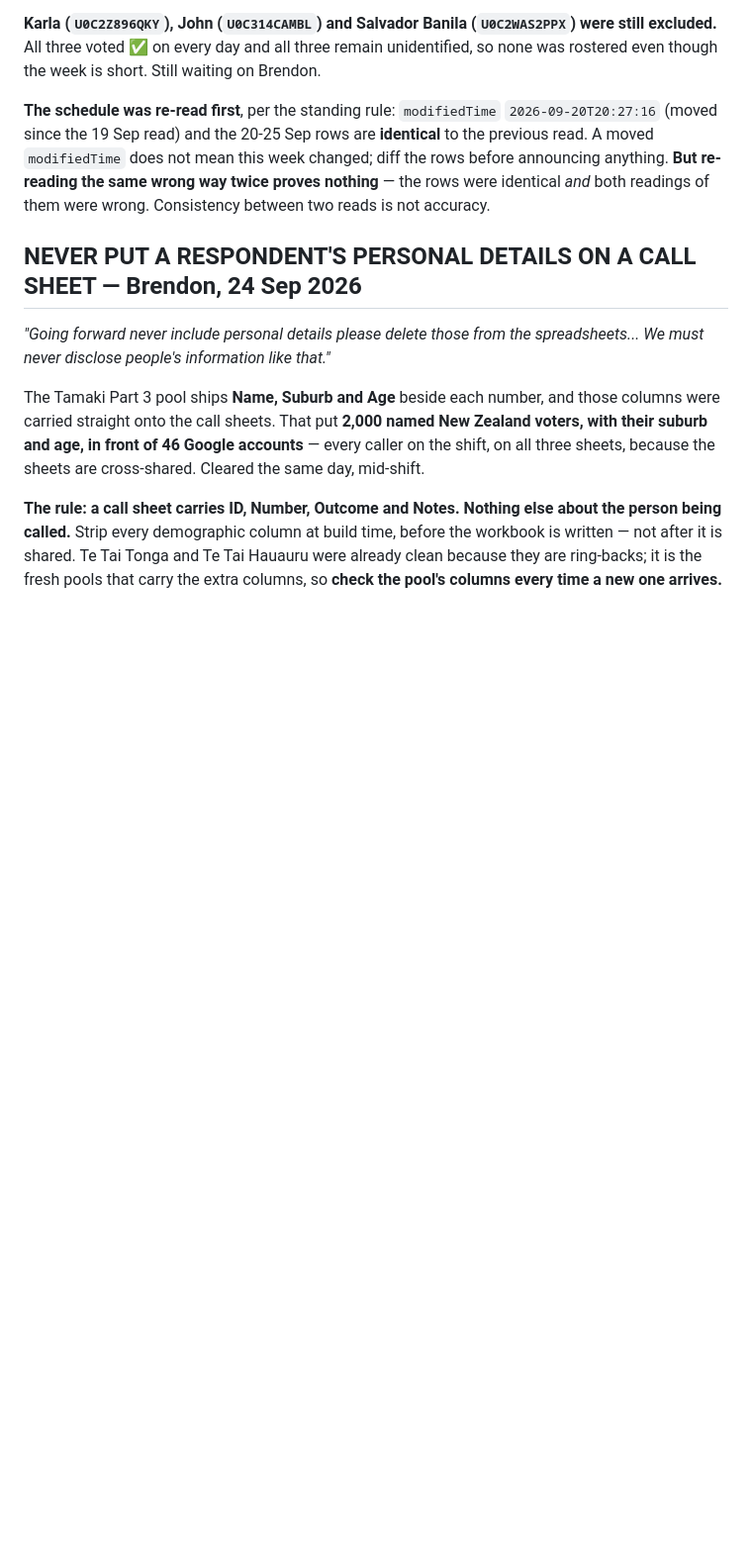
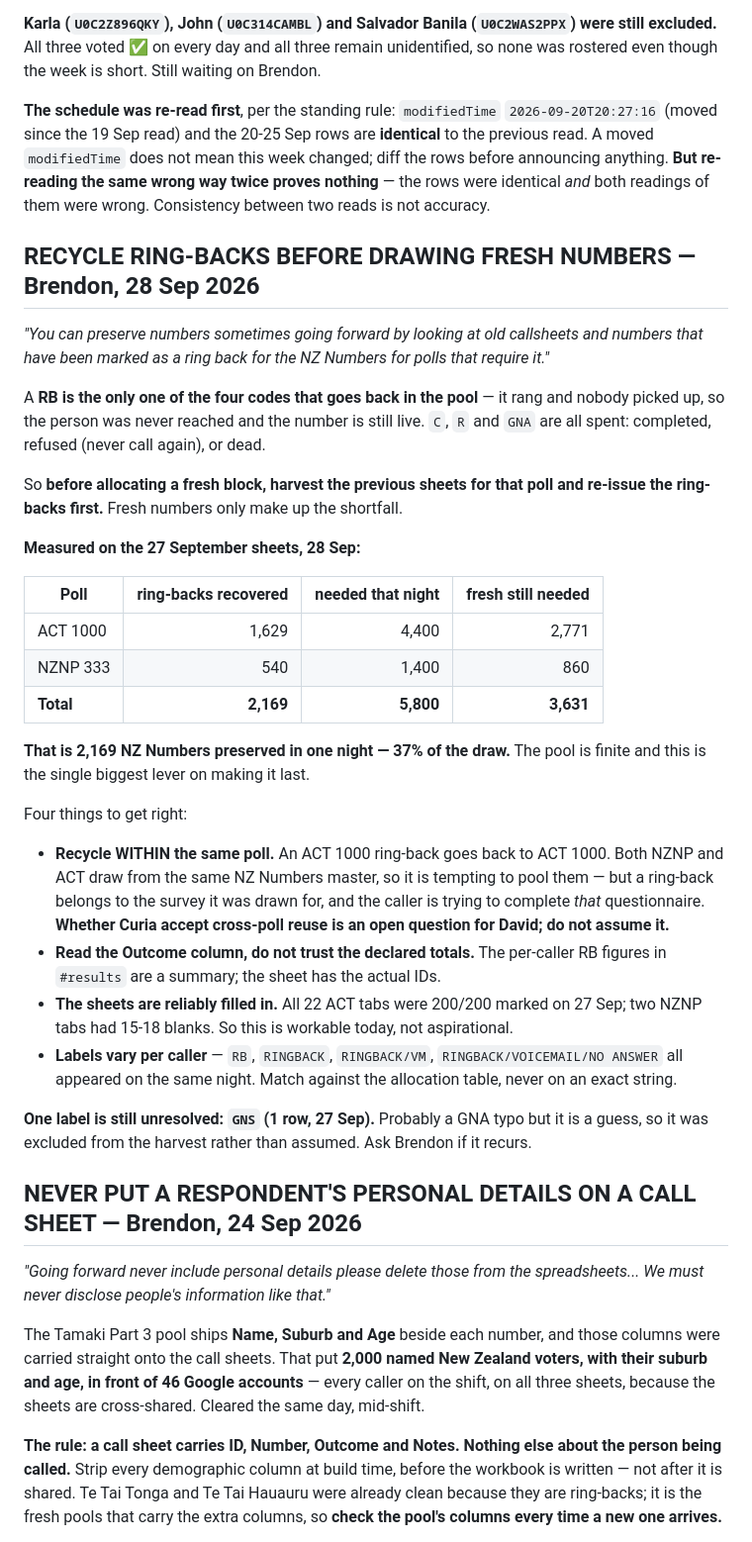
Before and after one commit to brendon-duong/Claude, a Markdown page: CLAUDE.md, the part around one of its changes. Shown at 99% size. Drawn GitHub-style; blank space fills up the shorter version.

Commit message:
CLAUDE.md: recycle ring-backs before drawing fresh numbers
Brendon, 28 Sep 2026: old call sheets carry numbers marked as ring backs,
and those can be re-issued instead of drawing fresh from NZ Numbers.

RB is the only one of the four codes that returns to the pool - it rang and
nobody was reached, so the number is still live. C, R and GNA are spent.

Measured against the 27 September sheets: 2,169 recoverable ring-backs
(ACT 1000 1,629 / NZNP 333 540) against a 5,800 draw, so the fresh draw
falls to 3,631 - 37% of the pool preserved in one night.

Records the four rules that make it safe: recycle within the same poll
(cross-poll reuse is an open question for David), read the Outcome column
rather than the declared totals, match labels against the allocation table
rather than an exact string, and leave an unknown label out rather than
guessing it.

Also extends the allocation table with five labels found live on those
sheets: Ringback/VM and Ringback/Voicemail/No Answer -> RB,
GNA (Generally Not Available) -> GNA, Complete -> C, Incimplete -> R.
GNS appeared once and is deliberately left unmapped.

Co-Authored-By: Claude Opus 5 <noreply@anthropic.com>
Claude-Session: https://claude.ai/code/session_01Q1eTSTuHyBSZVhzubYUEeg

```diff
--- a/CLAUDE.md
+++ b/CLAUDE.md
@@ -3015,6 +3015,49 @@ changed; diff the rows before announcing anything. **But re-reading the same wro
 twice proves nothing** — the rows were identical *and* both readings of them were wrong.
 Consistency between two reads is not accuracy.
 
+## RECYCLE RING-BACKS BEFORE DRAWING FRESH NUMBERS — Brendon, 28 Sep 2026
+
+*"You can preserve numbers sometimes going forward by looking at old callsheets and
+numbers that have been marked as a ring back for the NZ Numbers for polls that
+require it."*
+
+A **RB is the only one of the four codes that goes back in the pool** — it rang and
+nobody picked up, so the person was never reached and the number is still live. `C`,
+`R` and `GNA` are all spent: completed, refused (never call again), or dead.
+
+So **before allocating a fresh block, harvest the previous sheets for that poll and
+re-issue the ring-backs first.** Fresh numbers only make up the shortfall.
+
+**Measured on the 27 September sheets, 28 Sep:**
+
+| Poll | ring-backs recovered | needed that night | fresh still needed |
+|---|--:|--:|--:|
+| ACT 1000 | 1,629 | 4,400 | 2,771 |
+| NZNP 333 | 540 | 1,400 | 860 |
+| **Total** | **2,169** | **5,800** | **3,631** |
+
+**That is 2,169 NZ Numbers preserved in one night — 37% of the draw.** The pool is
+finite and this is the single biggest lever on making it last.
+
+Four things to get right:
+
+- **Recycle WITHIN the same poll.** An ACT 1000 ring-back goes back to ACT 1000. Both
+  NZNP and ACT draw from the same NZ Numbers master, so it is tempting to pool them —
+  but a ring-back belongs to the survey it was drawn for, and the caller is trying to
+  complete *that* questionnaire. **Whether Curia accept cross-poll reuse is an open
+  question for David; do not assume it.**
+- **Read the Outcome column, do not trust the declared totals.** The per-caller RB
+  figures in `#results` are a summary; the sheet has the actual IDs.
+- **The sheets are reliably filled in.** All 22 ACT tabs were 200/200 marked on 27 Sep;
+  two NZNP tabs had 15-18 blanks. So this is workable today, not aspirational.
+- **Labels vary per caller** — `RB`, `RINGBACK`, `RINGBACK/VM`,
+  `RINGBACK/VOICEMAIL/NO ANSWER` all appeared on the same night. Match against the
+  allocation table, never on an exact string.
+
+**One label is still unresolved: `GNS` (1 row, 27 Sep).** Probably a GNA typo but it is
+a guess, so it was excluded from the harvest rather than assumed. Ask Brendon if it
+recurs.
+
 ## NEVER PUT A RESPONDENT'S PERSONAL DETAILS ON A CALL SHEET — Brendon, 24 Sep 2026
 
 *"Going forward never include personal details please delete those from the
```
Also changed, not shown: other parts of CLAUDE.md (+4 -4 lines).
